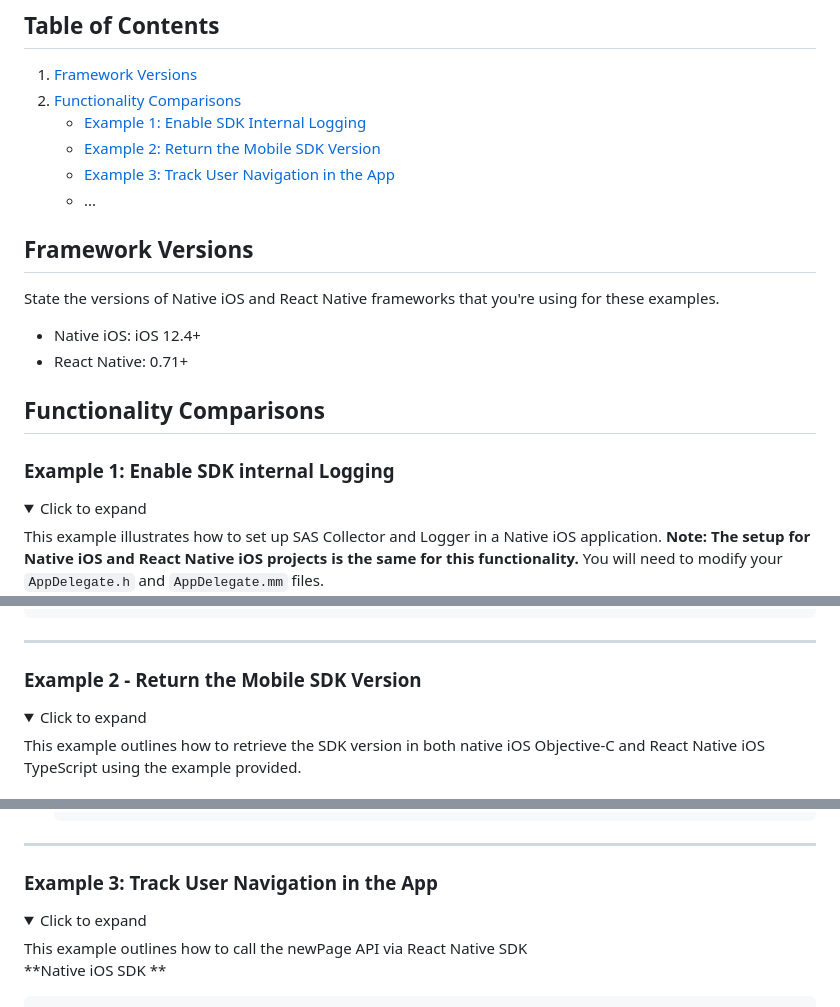
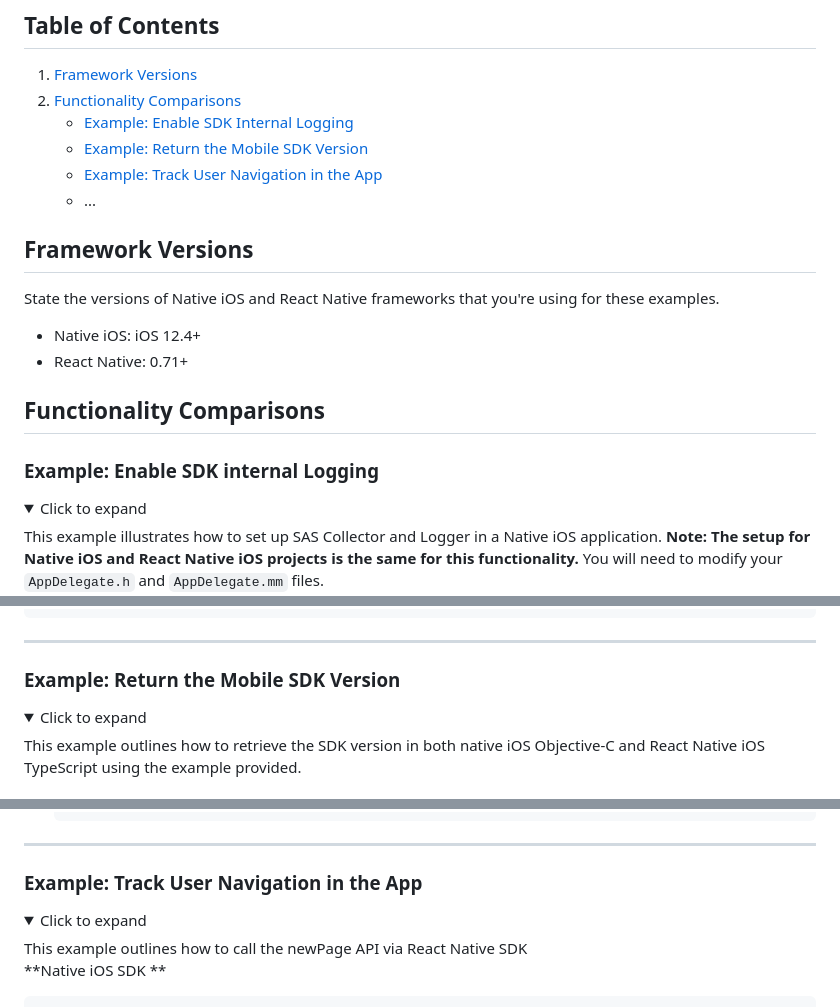
Before and after one commit to sassoftware/ci360-sample-mobile-apps, a Markdown page: README.md, 3 parts joined by grey strips. GitHub-like rendering; folded sections open.

```diff
--- a/README.md
+++ b/README.md
@@ -11,9 +11,9 @@ Before proceeding, ensure that you have successfully installed the React-Native
 
 1. [Framework Versions](#framework-versions)
 2. [Functionality Comparisons](#functionality-comparisons)
-    - [Example 1: Enable SDK Internal Logging](#example-1-enable-sdk-internal-logging)
-    - [Example 2: Return the Mobile SDK Version](#example-2-return-the-mobile-sdk-version)
-    - [Example 3: Track User Navigation in the App](#example-3-track-user-navigation-in-the-app)
+    - [Example: Enable SDK Internal Logging](#example-enable-sdk-internal-logging)
+    - [Example: Return the Mobile SDK Version](#example-return-the-mobile-sdk-version)
+    - [Example: Track User Navigation in the App](#example-track-user-navigation-in-the-app)
     - ...
 
 
@@ -26,7 +26,7 @@ State the versions of Native iOS and React Native frameworks that you're using f
 
 ## Functionality Comparisons
 
-### Example 1: Enable SDK internal Logging
+### Example: Enable SDK internal Logging
 <details><summary>Click to expand</summary>
 
 This example illustrates how to set up SAS Collector and Logger in a Native iOS application. **Note: The setup for Native iOS and React Native iOS projects is the same for this functionality.** You will need to modify your `AppDelegate.h` and `AppDelegate.mm` files.
@@ -86,7 +86,7 @@ Locate the `didFinishLaunchingWithOptions:` method in your `AppDelegate.mm` and
 
 ---
 
-### Example 2 - Return the Mobile SDK Version
+### Example: Return the Mobile SDK Version
 <details><summary>Click to expand</summary>
 This example outlines how to retrieve the SDK version in both native iOS Objective-C and React Native iOS TypeScript using the example provided.
 
@@ -150,7 +150,7 @@ In React Native using TypeScript, follow these steps to retrieve the SDK version
 
 ---
 
-### Example 3: Track User Navigation in the App
+### Example: Track User Navigation in the App
 <details><summary>Click to expand</summary>
 This example outlines how to call the newPage API via React Native SDK
 
```
